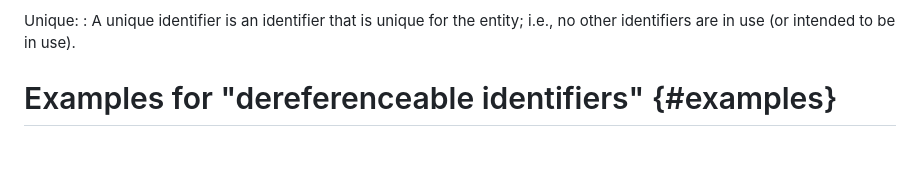
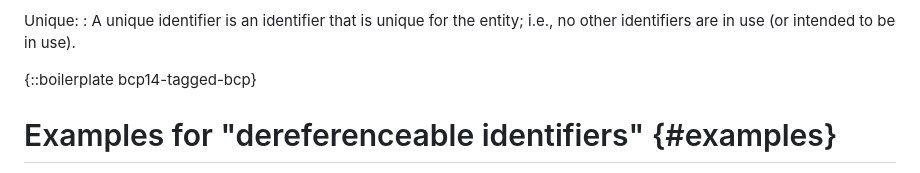
Before and after one commit to cabo/deref-id, a Markdown page: draft-bormann-t2trg-deref-id.md, the part around one of its changes. GitHub-like rendering; blank space fills up the shorter version.

Commit message:
-03: Put in BCP14 boilerplate (new experimental form, idnits complains)

```diff
--- a/draft-bormann-t2trg-deref-id.md
+++ b/draft-bormann-t2trg-deref-id.md
@@ -114,6 +114,8 @@ Directed:
 Unique:
 : A unique identifier is an identifier that is unique for the entity;
   i.e., no other identifiers are in use (or intended to be in use).
+
+{::boilerplate bcp14-tagged-bcp}
 
 Examples for "dereferenceable identifiers" {#examples}
 ======================
```
Also changed, not shown: other parts of draft-bormann-t2trg-deref-id.md (+1 -1 lines).
